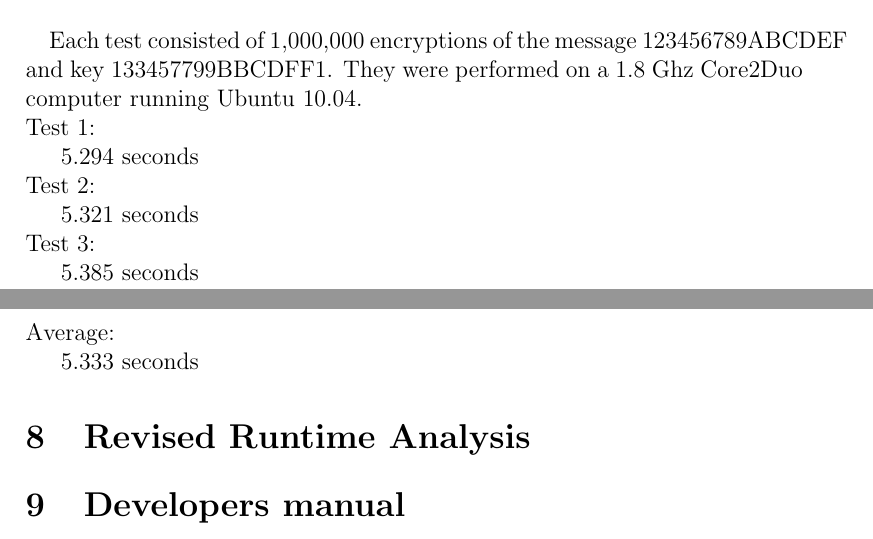
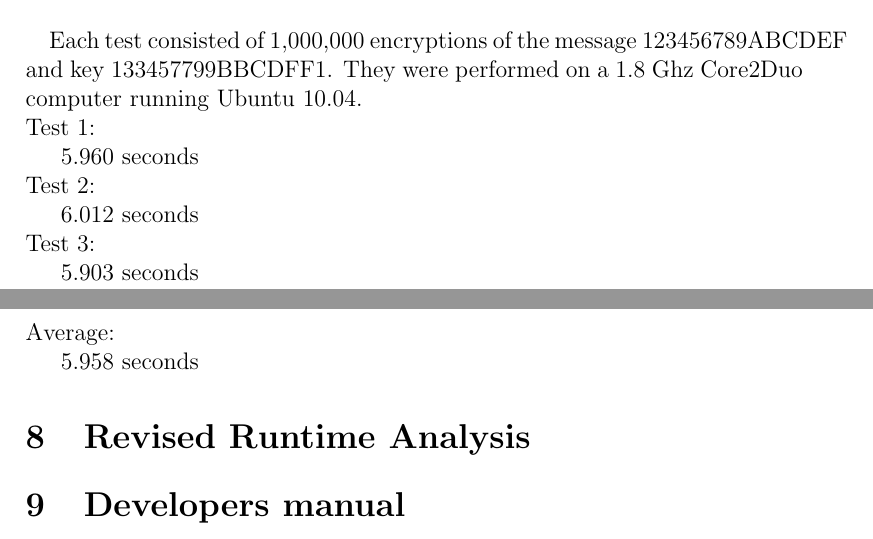
Before and after one commit to bgianfo/DES, a LaTeX paper (paper/paper.tex): two parts of pages 4 and 5 of 6, joined at a grey line, cut so that both start at the same text. Compiled offline with pdfLaTeX.

Commit message:
Corrected timings

```diff
--- a/paper/paper.tex
+++ b/paper/paper.tex
@@ -134,13 +134,13 @@ literature on DES. These unit test's were then hooked up to run using the Google
 \section{Revised Runtime Measurements}
 \paragraph{}Each test consisted of 1,000,000 encryptions of the message 123456789ABCDEF and key 133457799BBCDFF1. They were performed on a 1.8 Ghz Core2Duo computer running Ubuntu 10.04.
 \\Test 1:
-\\ \indent 5.294 seconds
+\\ \indent 5.960 seconds
 \\Test 2:
-\\ \indent 5.321 seconds
+\\ \indent 6.012 seconds
 \\Test 3:
-\\ \indent 5.385 seconds
+\\ \indent 5.903 seconds
 \\\\Average:
-\\ \indent 5.333 seconds
+\\ \indent 5.958 seconds
 \section{Revised Runtime Analysis}
 \section{Developers manual}
 \section{Users Manual}
```
Also changed, not shown: paper/paper.tex (8 more changed lines).
